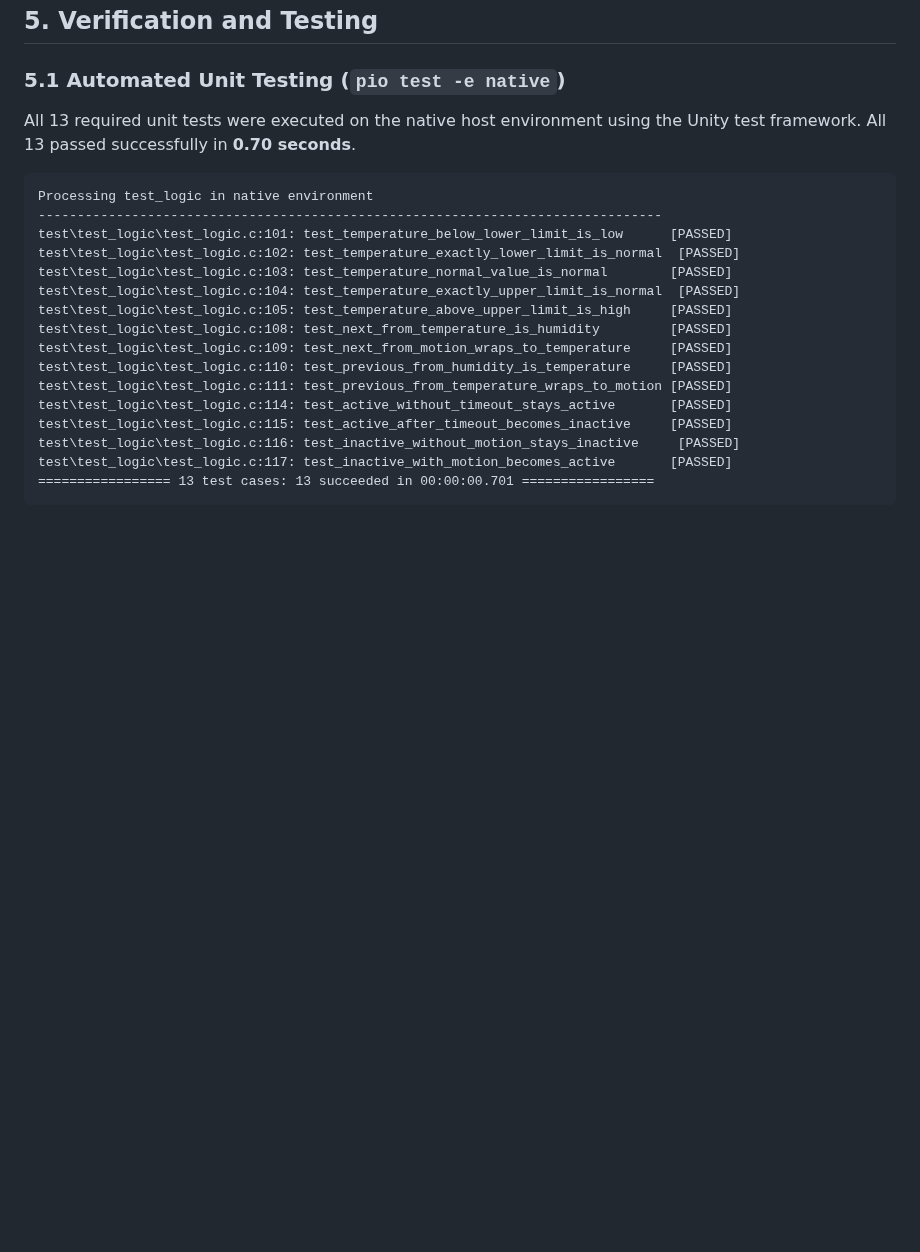
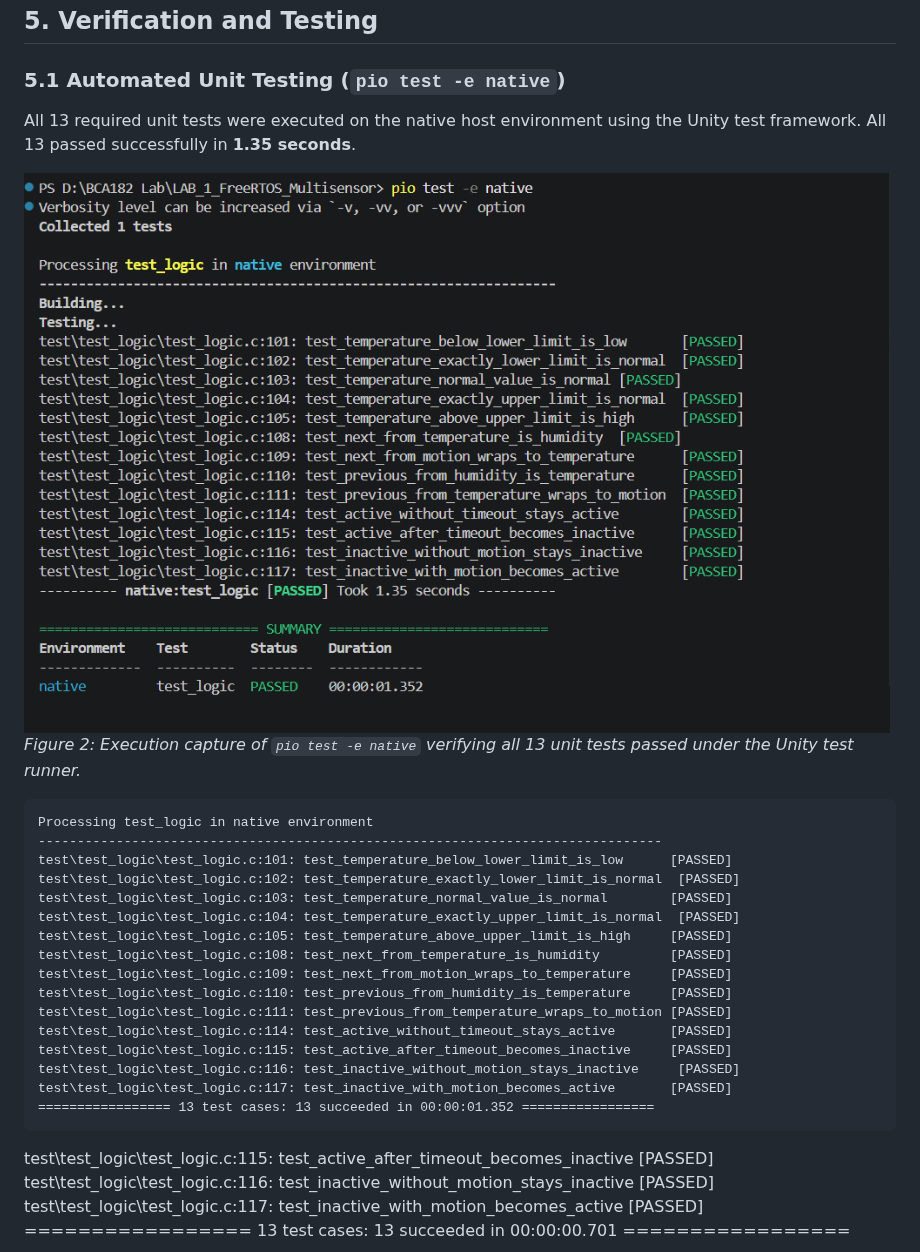
Before and after one commit to Not-to-Shabby/BCA182, a Markdown page: LAB_1_FreeRTOS_Multisensor/docs/laboratory-report.md, the part around the change. Drawn GitHub-style; pictures changed too: LAB_1_FreeRTOS_Multisensor/docs/images/unit-tests-passed.png (added); blank space fills up the shorter version.

````diff
--- a/LAB_1_FreeRTOS_Multisensor/docs/laboratory-report.md
+++ b/LAB_1_FreeRTOS_Multisensor/docs/laboratory-report.md
@@ -202,7 +202,10 @@ During system operation, tasks transition through the following states:
 ## 5. Verification and Testing
 
 ### 5.1 Automated Unit Testing (`pio test -e native`)
-All 13 required unit tests were executed on the native host environment using the Unity test framework. All 13 passed successfully in **0.70 seconds**.
+All 13 required unit tests were executed on the native host environment using the Unity test framework. All 13 passed successfully in **1.35 seconds**.
+
+![Automated Unit Test Results](./images/unit-tests-passed.png)
+*Figure 2: Execution capture of `pio test -e native` verifying all 13 unit tests passed under the Unity test runner.*
 
 ```text
 Processing test_logic in native environment
@@ -217,6 +220,11 @@ test\test_logic\test_logic.c:109: test_next_from_motion_wraps_to_temperature
 test\test_logic\test_logic.c:110: test_previous_from_humidity_is_temperature     [PASSED]
 test\test_logic\test_logic.c:111: test_previous_from_temperature_wraps_to_motion [PASSED]
 test\test_logic\test_logic.c:114: test_active_without_timeout_stays_active       [PASSED]
+test\test_logic\test_logic.c:115: test_active_after_timeout_becomes_inactive     [PASSED]
+test\test_logic\test_logic.c:116: test_inactive_without_motion_stays_inactive     [PASSED]
+test\test_logic\test_logic.c:117: test_inactive_with_motion_becomes_active       [PASSED]
+================= 13 test cases: 13 succeeded in 00:00:01.352 =================
+```
 test\test_logic\test_logic.c:115: test_active_after_timeout_becomes_inactive     [PASSED]
 test\test_logic\test_logic.c:116: test_inactive_without_motion_stays_inactive     [PASSED]
 test\test_logic\test_logic.c:117: test_inactive_with_motion_becomes_active       [PASSED]
````
Also changed, not shown: LAB_1_FreeRTOS_Multisensor/README.md (+6 -2 lines).
